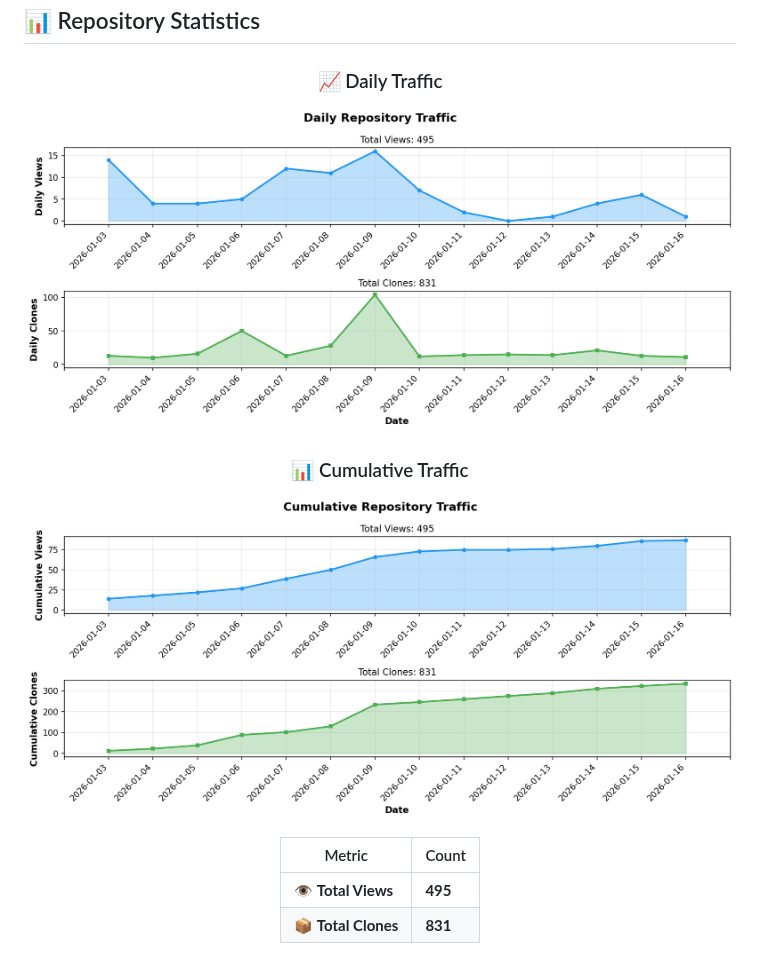
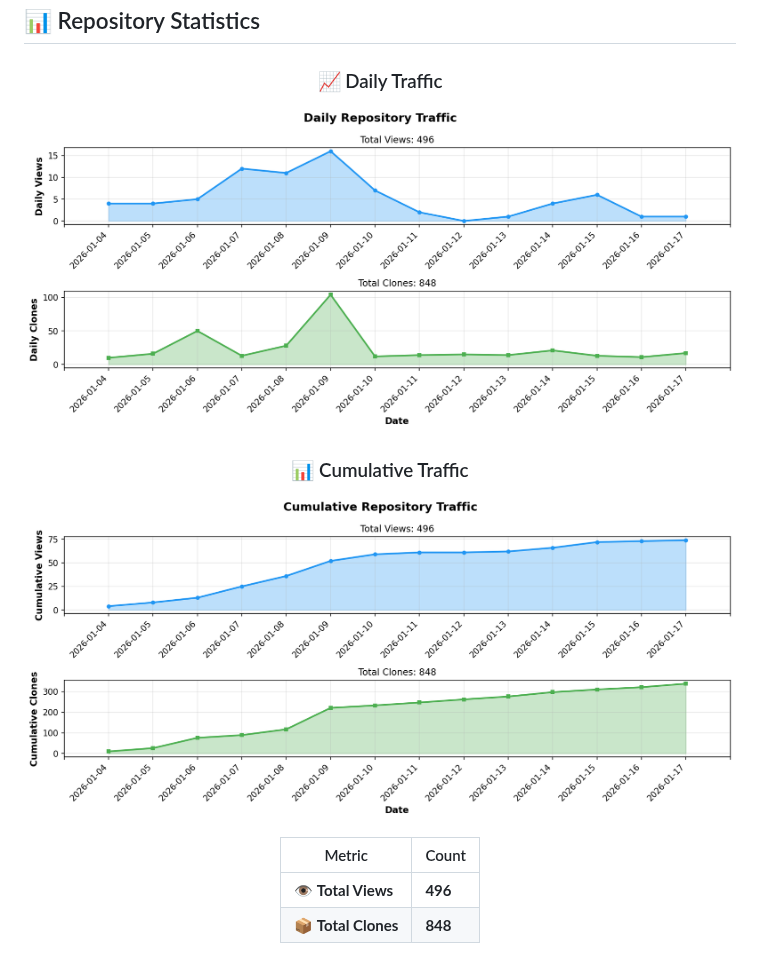
Before and after one commit to BonoJovi/Promps, a Markdown page: README.md, the part around one of its changes. GitHub-like rendering; pictures changed too: docs/stats_graph_cumulative.png, docs/stats_graph_daily.png.

Commit message:
chore: update repository stats [skip ci]

```diff
--- a/README.md
+++ b/README.md
@@ -411,6 +411,6 @@ Copyright (c) 2025 Yoshihiro NAKAHARA
 
 | Metric | Count |
 |--------|-------|
-| 👁️ **Total Views** | **495** |
-| 📦 **Total Clones** | **831** |
+| 👁️ **Total Views** | **496** |
+| 📦 **Total Clones** | **848** |
 
```
Also changed, not shown: other parts of README.md (+1 -1 lines), 1 other file.
